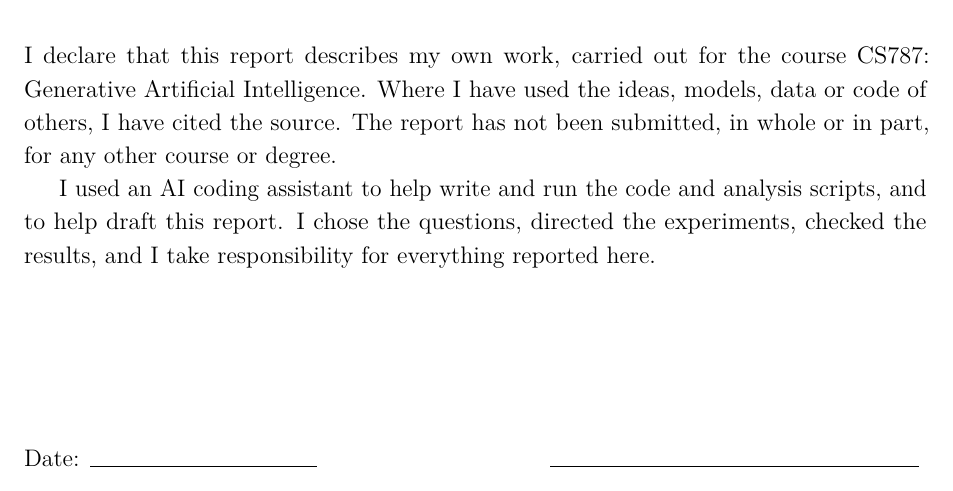
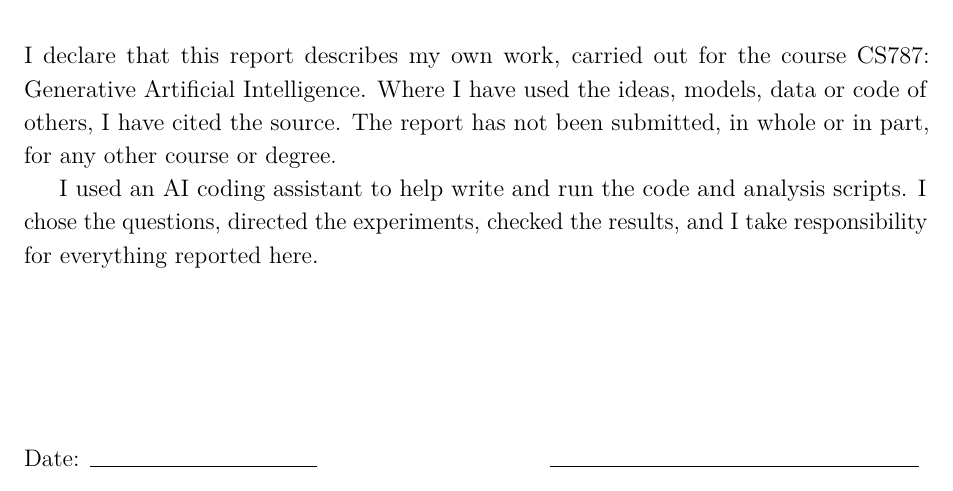
Before and after one commit to tanvincible/nla-wrong-names, a LaTeX thesis (paper/main.tex, which reads paper/front/declaration.tex): part of page 3 of 36, cut so that both start at the same text. Compiled offline with pdfLaTeX.

Commit message:
Shorten the declaration

```diff
--- a/paper/front/declaration.tex
+++ b/paper/front/declaration.tex
@@ -5,8 +5,7 @@ I declare that this report describes my own work, carried out for the course \co
 ideas, models, data or code of others, I have cited the source. The report has not been submitted, in whole or
 in part, for any other course or degree.
 
-I used an AI coding assistant to help write and run the code and analysis scripts, and to help draft this
-report. I chose the questions, directed the experiments, checked the results, and I take responsibility for
+I used an AI coding assistant to help write and run the code and analysis scripts. I chose the questions, directed the experiments, checked the results, and I take responsibility for
 everything reported here.
 
 \vspace{3cm}
```
Also changed, not shown: paper/main.pdf.
